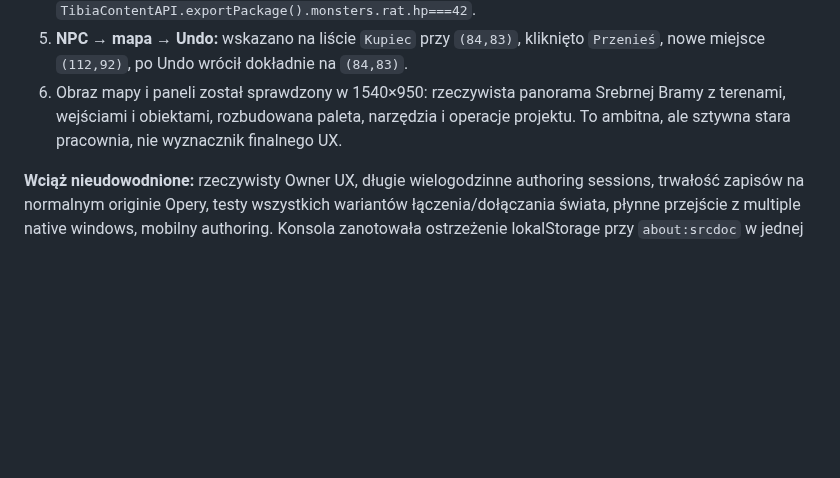
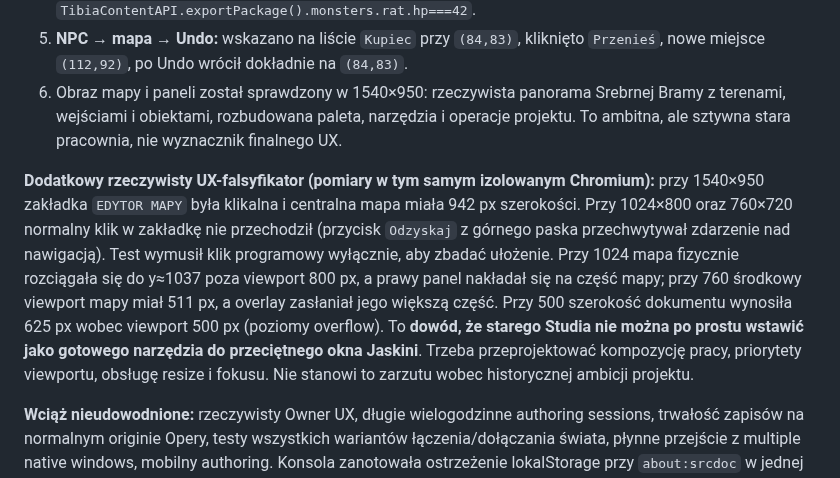
Before and after one commit to Jozzpoly/Coopege, a Markdown page: experiments/editor-structure-2026-11-09/STUDIO_ARCHAEOLOGY_2026-11-09.md, the part around the change. GitHub-like rendering; blank space fills up the shorter version.

Commit message:
Coopege Studio archaeology: document measured narrow-window UX failures as Jaskinia pressure

```diff
--- a/experiments/editor-structure-2026-11-09/STUDIO_ARCHAEOLOGY_2026-11-09.md
+++ b/experiments/editor-structure-2026-11-09/STUDIO_ARCHAEOLOGY_2026-11-09.md
@@ -26,6 +26,8 @@ Playwright/Python z lokalnym Chromium i `page.set_content` (środowisko blokuje
 5. **NPC → mapa → Undo:** wskazano na liście `Kupiec` przy `(84,83)`, kliknięto `Przenieś`, nowe miejsce `(112,92)`, po Undo wrócił dokładnie na `(84,83)`.
 6. Obraz mapy i paneli został sprawdzony w 1540×950: rzeczywista panorama Srebrnej Bramy z terenami, wejściami i obiektami, rozbudowana paleta, narzędzia i operacje projektu. To ambitna, ale sztywna stara pracownia, nie wyznacznik finalnego UX.
 
+**Dodatkowy rzeczywisty UX-falsyfikator (pomiary w tym samym izolowanym Chromium):** przy 1540×950 zakładka `EDYTOR MAPY` była klikalna i centralna mapa miała 942 px szerokości. Przy 1024×800 oraz 760×720 normalny klik w zakładkę nie przechodził (przycisk `Odzyskaj` z górnego paska przechwytywał zdarzenie nad nawigacją). Test wymusił klik programowy wyłącznie, aby zbadać ułożenie. Przy 1024 mapa fizycznie rozciągała się do y≈1037 poza viewport 800 px, a prawy panel nakładał się na część mapy; przy 760 środkowy viewport mapy miał 511 px, a overlay zasłaniał jego większą część. Przy 500 szerokość dokumentu wynosiła 625 px wobec viewport 500 px (poziomy overflow). To **dowód, że starego Studia nie można po prostu wstawić jako gotowego narzędzia do przeciętnego okna Jaskini**. Trzeba przeprojektować kompozycję pracy, priorytety viewportu, obsługę resize i fokusu. Nie stanowi to zarzutu wobec historycznej ambicji projektu.
+
 **Wciąż nieudowodnione:** rzeczywisty Owner UX, długie wielogodzinne authoring sessions, trwałość zapisów na normalnym originie Opery, testy wszystkich wariantów łączenia/dołączania świata, płynne przejście z multiple native windows, mobilny authoring. Konsola zanotowała ostrzeżenie lokalStorage przy `about:srcdoc` w jednej próbie; nie wpływało na opisane in-memory i cold-build testy, ale bez normal-origin browser test nie wolno ogłaszać trwałości. Nie ma nowego „gotowego Studio”.
 
 ## Trzy kluczowe wnioski
```
